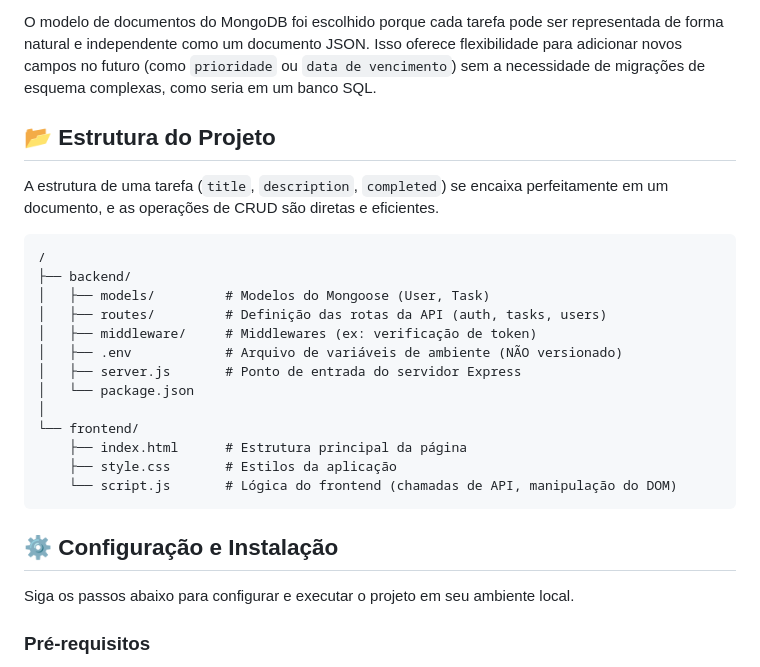
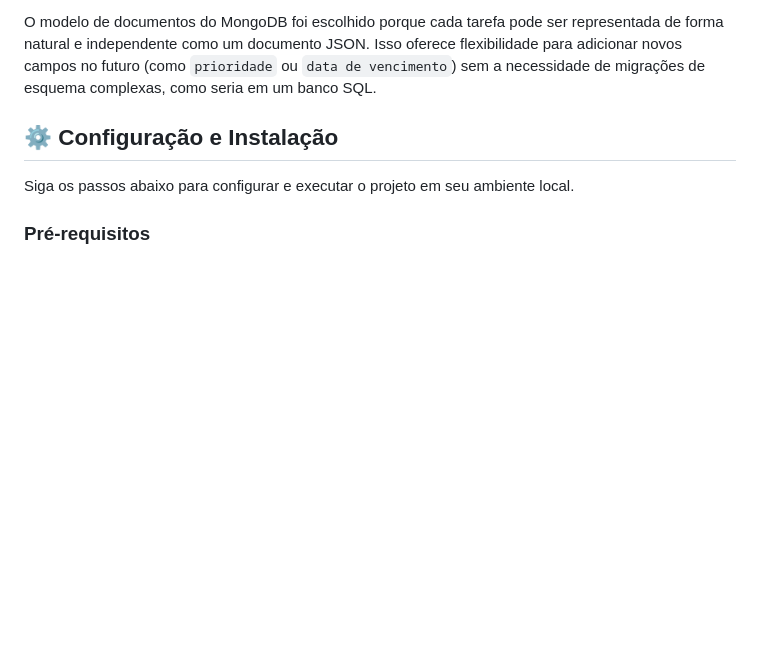
Before and after one commit to TomazOliveiraM/PROJETO_FINAL, a Markdown page: README.md, the part around the change. Drawn GitHub-style; blank space fills up the shorter version.

````diff
--- a/README.md
+++ b/README.md
@@ -44,24 +44,7 @@ Este é um projeto de uma aplicação de lista de tarefas (To-Do List) completa,
   - **JavaScript (Vanilla JS)**: Para manipulação do DOM e lógica da interface.
 
 O modelo de documentos do MongoDB foi escolhido porque cada tarefa pode ser representada de forma natural e independente como um documento JSON. Isso oferece flexibilidade para adicionar novos campos no futuro (como `prioridade` ou `data de vencimento`) sem a necessidade de migrações de esquema complexas, como seria em um banco SQL.
-## 📂 Estrutura do Projeto
 
-A estrutura de uma tarefa (`title`, `description`, `completed`) se encaixa perfeitamente em um documento, e as operações de CRUD são diretas e eficientes.
-```
-/
-├── backend/
-│   ├── models/         # Modelos do Mongoose (User, Task)
-│   ├── routes/         # Definição das rotas da API (auth, tasks, users)
-│   ├── middleware/     # Middlewares (ex: verificação de token)
-│   ├── .env            # Arquivo de variáveis de ambiente (NÃO versionado)
-│   ├── server.js       # Ponto de entrada do servidor Express
-│   └── package.json
-│
-└── frontend/
-    ├── index.html      # Estrutura principal da página
-    ├── style.css       # Estilos da aplicação
-    └── script.js       # Lógica do frontend (chamadas de API, manipulação do DOM)
-```
 
 ## ⚙️ Configuração e Instalação
 
````
